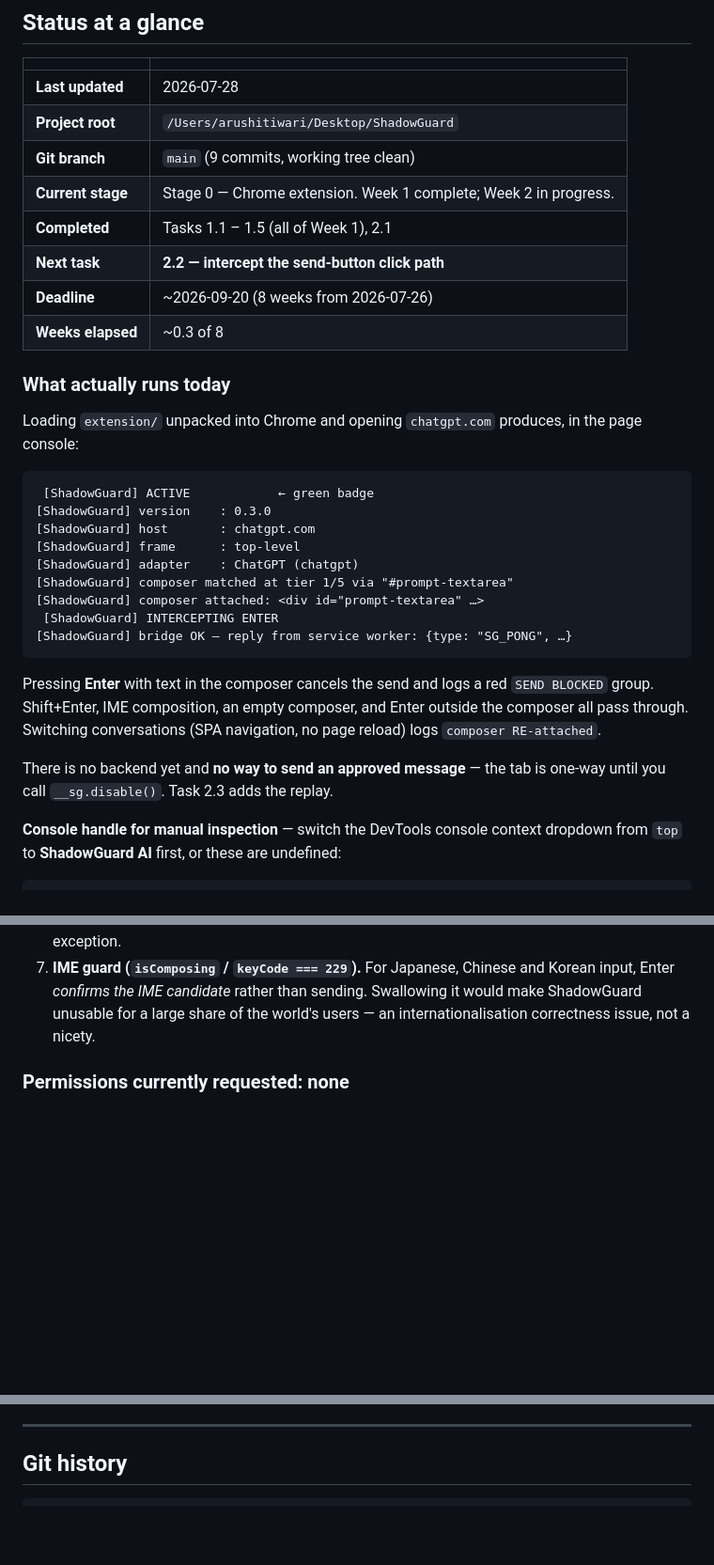
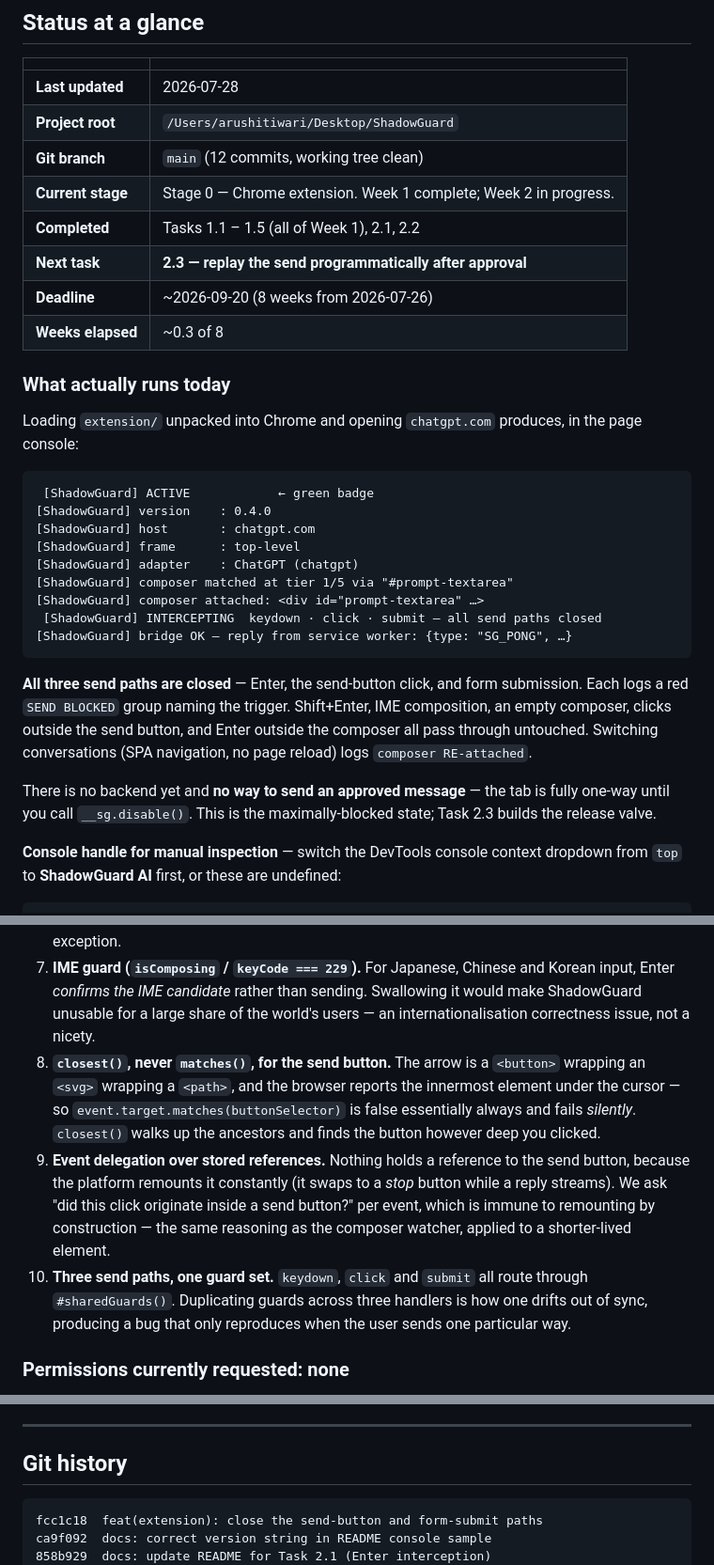
Before and after one commit to tarushi1/ShadowGuard, a Markdown page: README.md, 3 parts joined by grey strips. Shown at 94% size. Rendered like a GitHub page; blank space fills up the shorter version.

Commit message:
docs: update README for Task 2.2 (send-button interception)

````diff
--- a/README.md
+++ b/README.md
@@ -18,10 +18,10 @@ It computes a risk score and decides whether to **allow**, **warn**, **redact**,
 |---|---|
 | **Last updated** | 2026-07-28 |
 | **Project root** | `/Users/arushitiwari/Desktop/ShadowGuard` |
-| **Git branch** | `main` (9 commits, working tree clean) |
+| **Git branch** | `main` (12 commits, working tree clean) |
 | **Current stage** | Stage 0 — Chrome extension. Week 1 complete; Week 2 in progress. |
-| **Completed** | Tasks 1.1 – 1.5 (all of Week 1), 2.1 |
-| **Next task** | **2.2 — intercept the send-button click path** |
+| **Completed** | Tasks 1.1 – 1.5 (all of Week 1), 2.1, 2.2 |
+| **Next task** | **2.3 — replay the send programmatically after approval** |
 | **Deadline** | ~2026-09-20 (8 weeks from 2026-07-26) |
 | **Weeks elapsed** | ~0.3 of 8 |
 
@@ -31,22 +31,23 @@ Loading `extension/` unpacked into Chrome and opening `chatgpt.com` produces, in
 
 ```
  [ShadowGuard] ACTIVE            ← green badge
-[ShadowGuard] version    : 0.3.0
+[ShadowGuard] version    : 0.4.0
 [ShadowGuard] host       : chatgpt.com
 [ShadowGuard] frame      : top-level
 [ShadowGuard] adapter    : ChatGPT (chatgpt)
 [ShadowGuard] composer matched at tier 1/5 via "#prompt-textarea"
 [ShadowGuard] composer attached: <div id="prompt-textarea" …>
- [ShadowGuard] INTERCEPTING ENTER
+ [ShadowGuard] INTERCEPTING  keydown · click · submit — all send paths closed
 [ShadowGuard] bridge OK — reply from service worker: {type: "SG_PONG", …}
 ```
 
-Pressing **Enter** with text in the composer cancels the send and logs a red `SEND BLOCKED` group.
-Shift+Enter, IME composition, an empty composer, and Enter outside the composer all pass through.
+**All three send paths are closed** — Enter, the send-button click, and form submission. Each logs
+a red `SEND BLOCKED` group naming the trigger. Shift+Enter, IME composition, an empty composer,
+clicks outside the send button, and Enter outside the composer all pass through untouched.
 Switching conversations (SPA navigation, no page reload) logs `composer RE-attached`.
 
-There is no backend yet and **no way to send an approved message** — the tab is one-way until you
-call `__sg.disable()`. Task 2.3 adds the replay.
+There is no backend yet and **no way to send an approved message** — the tab is fully one-way until
+you call `__sg.disable()`. This is the maximally-blocked state; Task 2.3 builds the release valve.
 
 **Console handle for manual inspection** — switch the DevTools console context dropdown from `top`
 to **ShadowGuard AI** first, or these are undefined:
@@ -295,6 +296,17 @@ Content scripts load in the order listed in the manifest; each file depends on t
 7. **IME guard (`isComposing` / `keyCode === 229`).** For Japanese, Chinese and Korean input, Enter
    *confirms the IME candidate* rather than sending. Swallowing it would make ShadowGuard unusable
    for a large share of the world's users — an internationalisation correctness issue, not a nicety.
+8. **`closest()`, never `matches()`, for the send button.** The arrow is a `<button>` wrapping an
+   `<svg>` wrapping a `<path>`, and the browser reports the innermost element under the cursor — so
+   `event.target.matches(buttonSelector)` is false essentially always and fails *silently*.
+   `closest()` walks up the ancestors and finds the button however deep you clicked.
+9. **Event delegation over stored references.** Nothing holds a reference to the send button,
+   because the platform remounts it constantly (it swaps to a *stop* button while a reply streams).
+   We ask "did this click originate inside a send button?" per event, which is immune to remounting
+   by construction — the same reasoning as the composer watcher, applied to a shorter-lived element.
+10. **Three send paths, one guard set.** `keydown`, `click` and `submit` all route through
+   `#sharedGuards()`. Duplicating guards across three handlers is how one drifts out of sync,
+   producing a bug that only reproduces when the user sends one particular way.
 
 ### Permissions currently requested: **none**
 
@@ -447,6 +459,9 @@ To be expanded for the report; recording as they come up:
 ## Git history
 
 ```
+fcc1c18  feat(extension): close the send-button and form-submit paths
+ca9f092  docs: correct version string in README console sample
+858b929  docs: update README for Task 2.1 (Enter interception)
 cbe13bb  feat(extension): cancel Enter before ChatGPT can send
 1ae1803  docs: update README for Task 1.5 (composer discovery)
 d895312  feat(extension): locate ChatGPT composer via adapter + MutationObserver
````
Also changed, not shown: other parts of README.md (+3 -3 lines).
